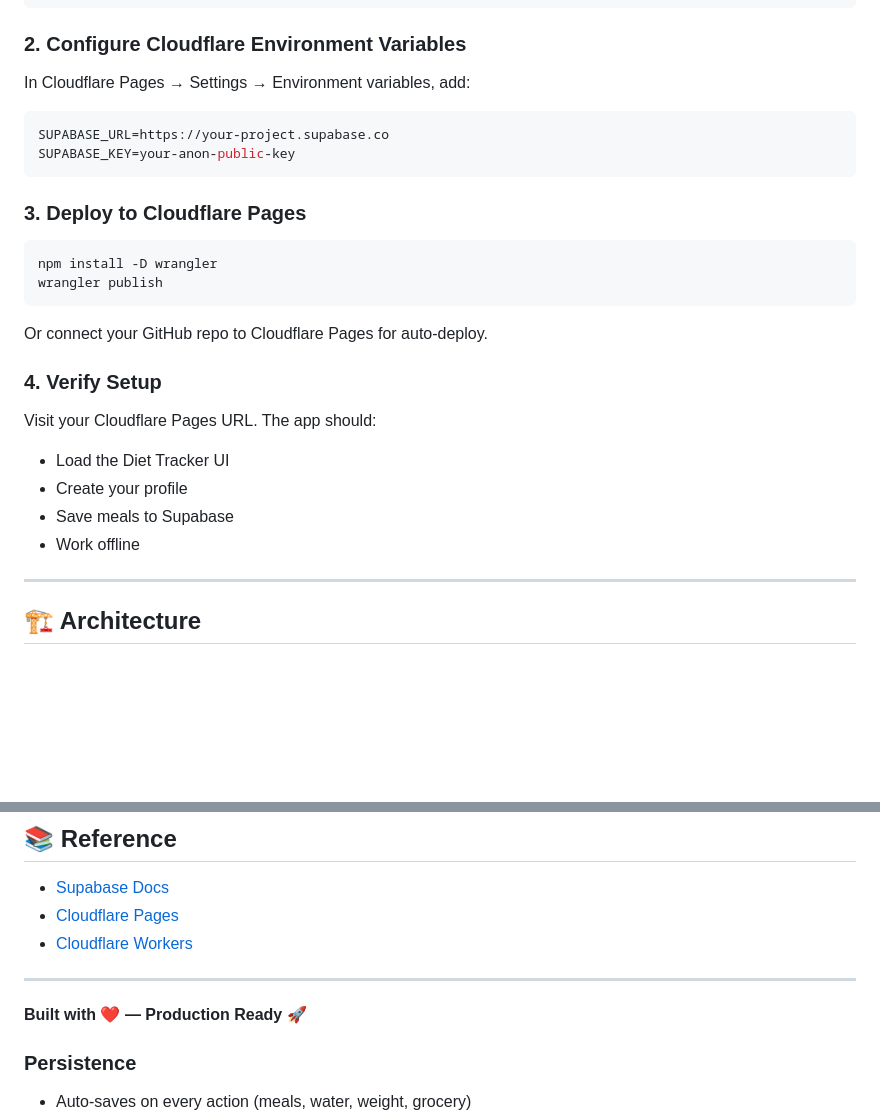
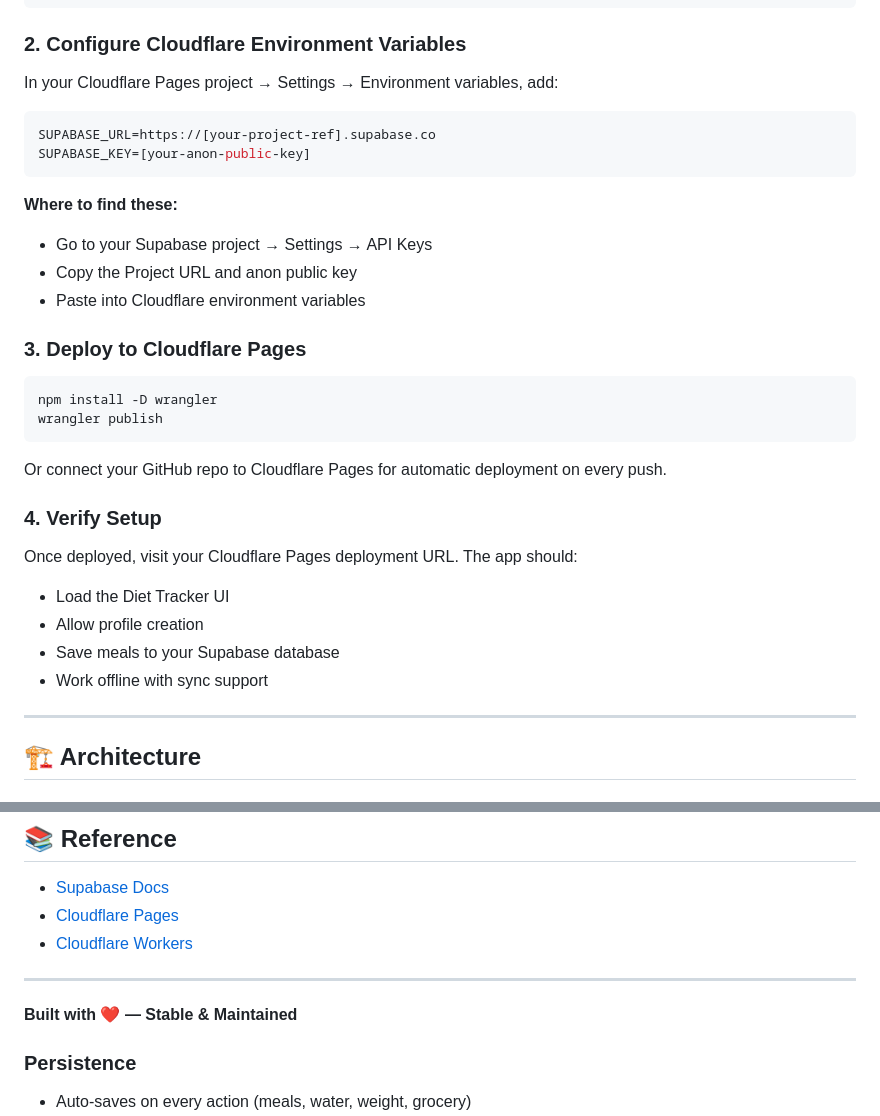
Before and after one commit to Zed-777/diet-tracker, a Markdown page: README.md, 2 parts joined by grey strips. Drawn GitHub-style; blank space fills up the shorter version.

Commit message:
docs: remove personal infrastructure links and add placeholders
- Replace personal Supabase/Cloudflare project references with placeholders
- Add [your-project-ref] and [your-anon-public-key] for generic setup
- Include clear instructions for where to find Supabase credentials
- Update language: 'Production Ready' → 'Stable & Maintained'
- Ensure repository is portable for anyone to fork and deploy

Now privacy-friendly and ready for portfolio sharing.

````diff
--- a/README.md
+++ b/README.md
@@ -45,12 +45,17 @@ CREATE POLICY "allow all" ON diet_data
 
 ### 2. Configure Cloudflare Environment Variables
 
-In Cloudflare Pages → Settings → Environment variables, add:
+In your Cloudflare Pages project → Settings → Environment variables, add:
 
 ```env
-SUPABASE_URL=https://your-project.supabase.co
-SUPABASE_KEY=your-anon-public-key
+SUPABASE_URL=https://[your-project-ref].supabase.co
+SUPABASE_KEY=[your-anon-public-key]
 ```
+
+**Where to find these:**
+- Go to your Supabase project → Settings → API Keys
+- Copy the Project URL and anon public key
+- Paste into Cloudflare environment variables
 
 ### 3. Deploy to Cloudflare Pages
 
@@ -59,16 +64,16 @@ npm install -D wrangler
 wrangler publish
 ```
 
-Or connect your GitHub repo to Cloudflare Pages for auto-deploy.
+Or connect your GitHub repo to Cloudflare Pages for automatic deployment on every push.
 
 ### 4. Verify Setup
 
-Visit your Cloudflare Pages URL. The app should:
+Once deployed, visit your Cloudflare Pages deployment URL. The app should:
 
 - Load the Diet Tracker UI
-- Create your profile
-- Save meals to Supabase
-- Work offline
+- Allow profile creation
+- Save meals to your Supabase database
+- Work offline with sync support
 
 ---
 
@@ -247,7 +252,7 @@ Users can export their data as JSON from Settings view. Useful for:
 
 ---
 
-**Built with ❤️ — Production Ready** 🚀
+**Built with ❤️ — Stable & Maintained**
 
 ### Persistence
 
````
